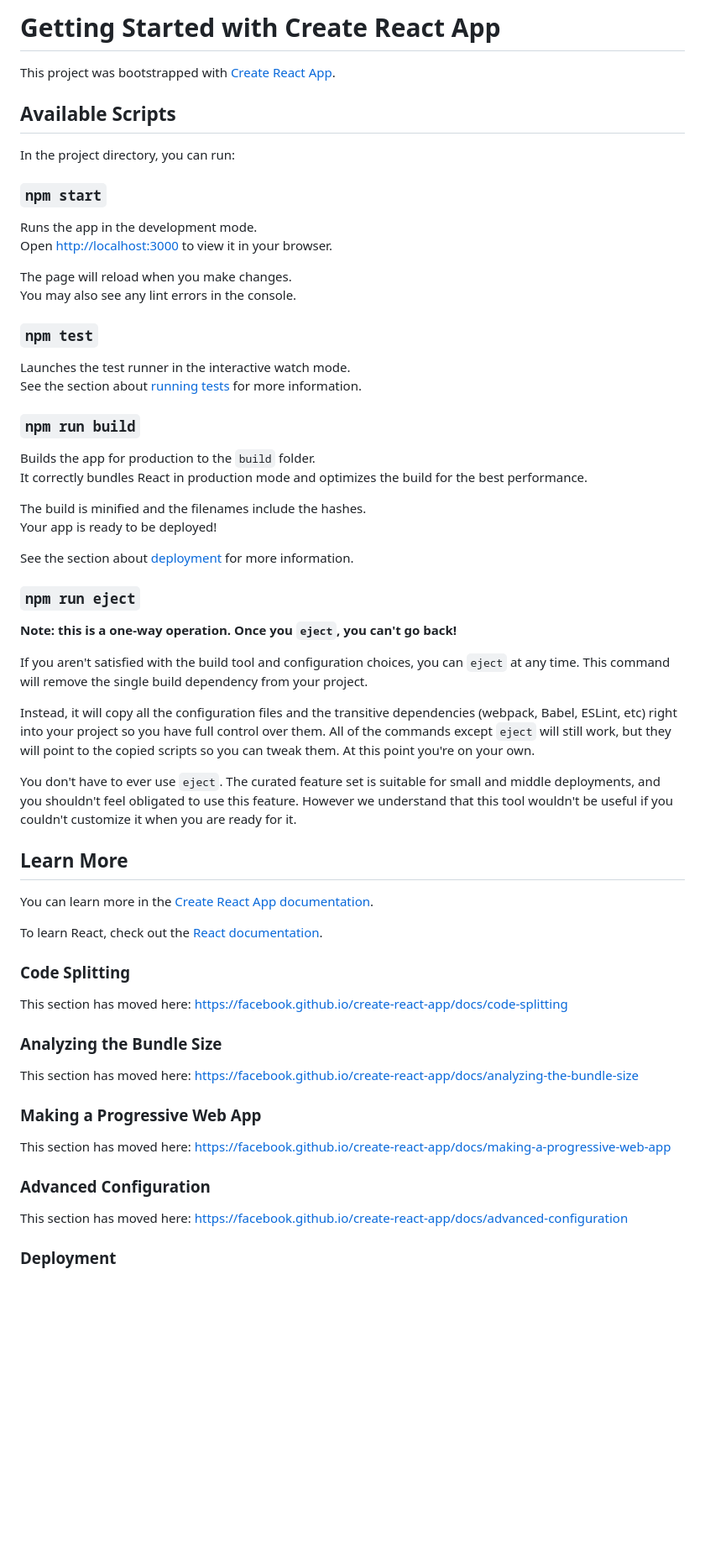
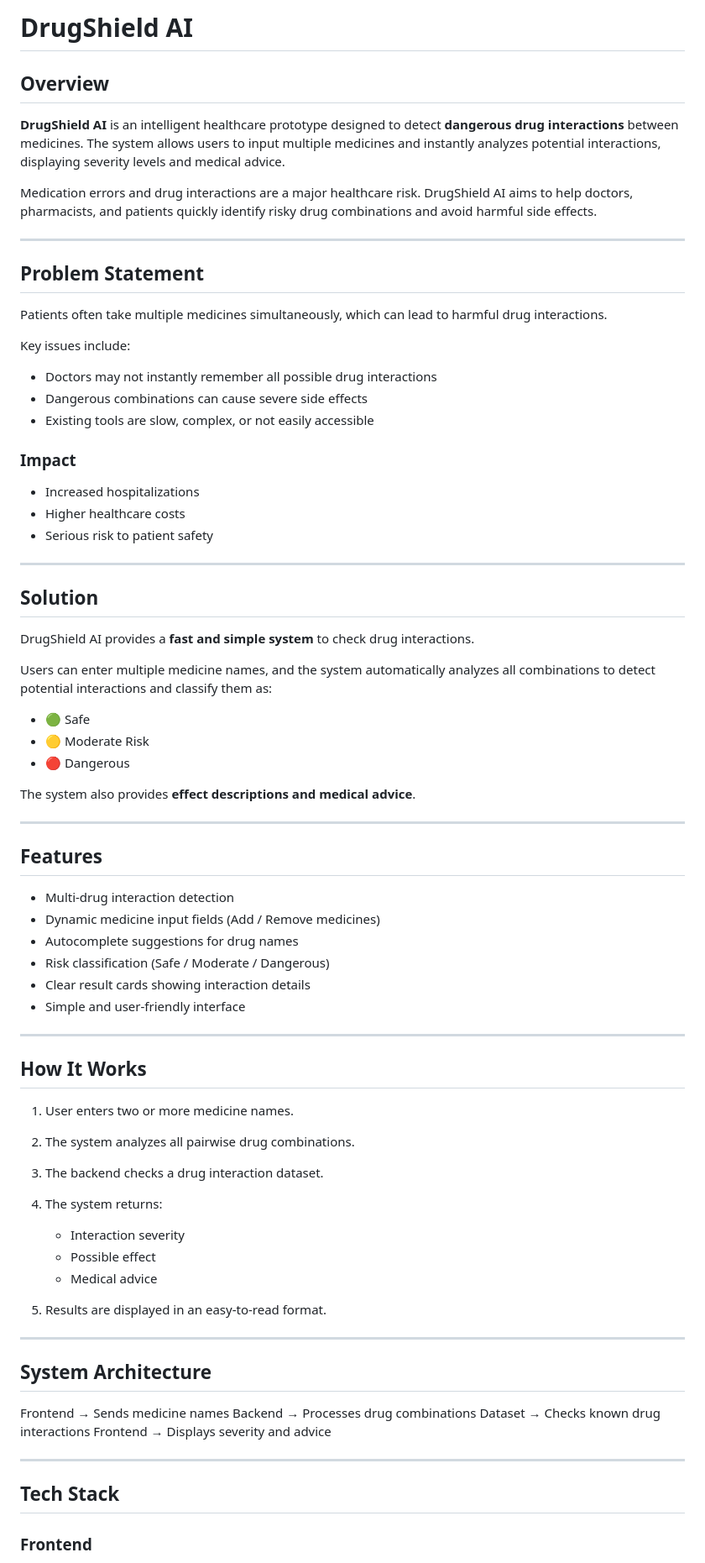
Before and after one commit to kundangurajada/DrugShield_AI, a Markdown page: README.md, the part around one of its changes. Shown at 84% size. GitHub-like rendering; blank space fills up the shorter version.

```diff
--- a/README.md
+++ b/README.md
@@ -1,65 +1,80 @@
-# Getting Started with Create React App
+# DrugShield AI
 
-This project was bootstrapped with [Create React App](https://github.com/facebook/create-react-app).
+## Overview
 
-## Available Scripts
+**DrugShield AI** is an intelligent healthcare prototype designed to detect **dangerous drug interactions** between medicines. The system allows users to input multiple medicines and instantly analyzes potential interactions, displaying severity levels and medical advice.
 
-In the project directory, you can run:
+Medication errors and drug interactions are a major healthcare risk. DrugShield AI aims to help doctors, pharmacists, and patients quickly identify risky drug combinations and avoid harmful side effects.
 
-### `npm start`
+---
 
-Runs the app in the development mode.\
-Open [http://localhost:3000](http://localhost:3000) to view it in your browser.
+## Problem Statement
 
-The page will reload when you make changes.\
-You may also see any lint errors in the console.
+Patients often take multiple medicines simultaneously, which can lead to harmful drug interactions.
 
-### `npm test`
+Key issues include:
 
-Launches the test runner in the interactive watch mode.\
-See the section about [running tests](https://facebook.github.io/create-react-app/docs/running-tests) for more information.
+* Doctors may not instantly remember all possible drug interactions
+* Dangerous combinations can cause severe side effects
+* Existing tools are slow, complex, or not easily accessible
 
-### `npm run build`
+### Impact
 
-Builds the app for production to the `build` folder.\
-It correctly bundles React in production mode and optimizes the build for the best performance.
+* Increased hospitalizations
+* Higher healthcare costs
+* Serious risk to patient safety
 
-The build is minified and the filenames include the hashes.\
-Your app is ready to be deployed!
+---
 
-See the section about [deployment](https://facebook.github.io/create-react-app/docs/deployment) for more information.
+## Solution
 
-### `npm run eject`
+DrugShield AI provides a **fast and simple system** to check drug interactions.
 
-**Note: this is a one-way operation. Once you `eject`, you can't go back!**
+Users can enter multiple medicine names, and the system automatically analyzes all combinations to detect potential interactions and classify them as:
 
-If you aren't satisfied with the build tool and configuration choices, you can `eject` at any time. This command will remove the single build dependency from your project.
+* 🟢 Safe
+* 🟡 Moderate Risk
+* 🔴 Dangerous
 
-Instead, it will copy all the configuration files and the transitive dependencies (webpack, Babel, ESLint, etc) right into your project so you have full control over them. All of the commands except `eject` will still work, but they will point to the copied scripts so you can tweak them. At this point you're on your own.
+The system also provides **effect descriptions and medical advice**.
 
-You don't have to ever use `eject`. The curated feature set is suitable for small and middle deployments, and you shouldn't feel obligated to use this feature. However we understand that this tool wouldn't be useful if you couldn't customize it when you are ready for it.
+---
 
-## Learn More
+## Features
 
-You can learn more in the [Create React App documentation](https://facebook.github.io/create-react-app/docs/getting-started).
+* Multi-drug interaction detection
+* Dynamic medicine input fields (Add / Remove medicines)
+* Autocomplete suggestions for drug names
+* Risk classification (Safe / Moderate / Dangerous)
+* Clear result cards showing interaction details
+* Simple and user-friendly interface
 
-To learn React, check out the [React documentation](https://reactjs.org/).
+---
 
-### Code Splitting
+## How It Works
 
-This section has moved here: [https://facebook.github.io/create-react-app/docs/code-splitting](https://facebook.github.io/create-react-app/docs/code-splitting)
+1. User enters two or more medicine names.
+2. The system analyzes all pairwise drug combinations.
+3. The backend checks a drug interaction dataset.
+4. The system returns:
 
-### Analyzing the Bundle Size
+   * Interaction severity
+   * Possible effect
+   * Medical advice
+5. Results are displayed in an easy-to-read format.
 
-This section has moved here: [https://facebook.github.io/create-react-app/docs/analyzing-the-bundle-size](https://facebook.github.io/create-react-app/docs/analyzing-the-bundle-size)
+---
 
-### Making a Progressive Web App
+## System Architecture
 
-This section has moved here: [https://facebook.github.io/create-react-app/docs/making-a-progressive-web-app](https://facebook.github.io/create-react-app/docs/making-a-progressive-web-app)
+Frontend → Sends medicine names
+Backend → Processes drug combinations
+Dataset → Checks known drug interactions
+Frontend → Displays severity and advice
 
-### Advanced Configuration
+---
 
-This section has moved here: [https://facebook.github.io/create-react-app/docs/advanced-configuration](https://facebook.github.io/create-react-app/docs/advanced-configuration)
+## Tech Stack
 
-### Deployment
+### Frontend
 
```
Also changed, not shown: other parts of README.md (+139 -3 lines).
